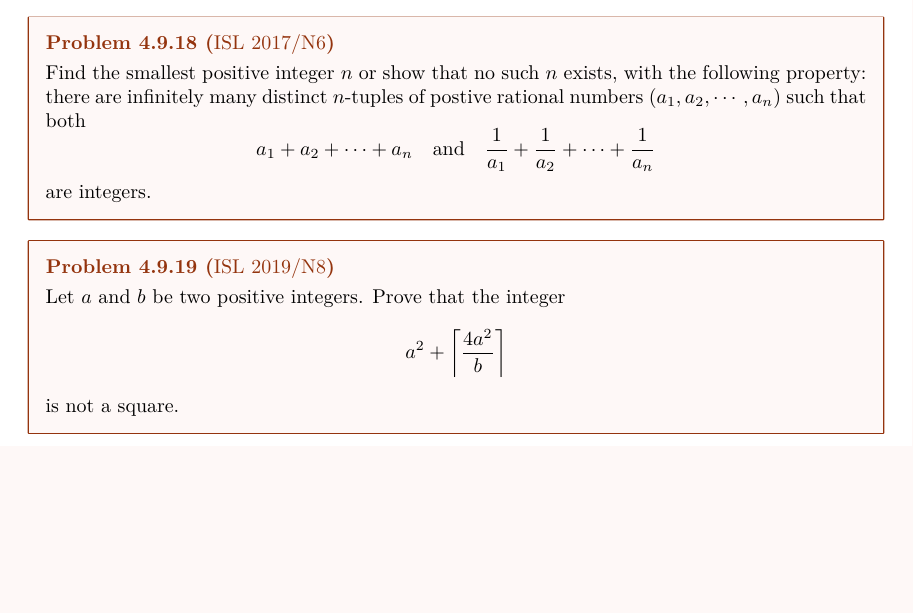
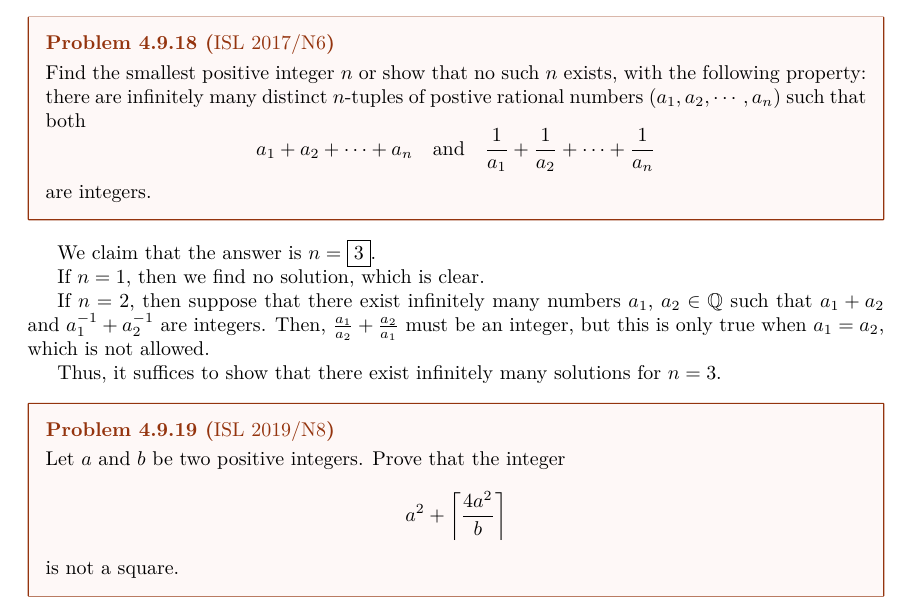
Before and after one commit to Kempu33334/textbook-solutions, a LaTeX document (MONT_Solutions/main.tex): part of page 59 of 59, cut so that both start at the same text, the shorter picture padded with empty space. Compiled offline with pdfLaTeX.

Commit message:
Add solution claim for problem 4.9.18
Added a claim for the smallest positive integer n in problem 4.9.18, demonstrating that n = 3 has infinitely many solutions.

```diff
--- a/MONT_Solutions/main.tex
+++ b/MONT_Solutions/main.tex
@@ -1375,6 +1375,14 @@ Thus, there are only solution if the values are all equal, as required. $\square
 Find the smallest positive integer $n$ or show that no such $n$ exists, with the following property: there are infinitely many distinct $n$-tuples of postive rational numbers $(a_1, a_2, \cdots, a_n)$ such that both \[a_1+a_2+\cdots+a_n \quad \text{and} \quad \dfrac{1}{a_1}+\dfrac{1}{a_2}+\cdots+\dfrac{1}{a_n}\] are integers.
 \end{problem}
 
+We claim that the answer is $n = \boxed{3}$.
+
+If $n = 1$, then we find no solution, which is clear.
+
+If $n = 2$, then suppose that there exist infinitely many numbers $a_1$, $a_2 \in \mathbb{Q}$ such that $a_1+a_2$ and $a_1^{-1}+a_2^{-1}$ are integers. Then, $\tfrac{a_1}{a_2}+\tfrac{a_2}{a_1}$ must be an integer, but this is only true when $a_1 = a_2$, which is not allowed.
+
+Thus, it suffices to show that there exist infinitely many solutions for $n = 3$.
+
 \begin{problem}[4.9.19]{ISL 2019/N8}
 Let $a$ and $b$ be two positive integers. Prove that the integer \[a^2+\ceil{\dfrac{4a^2}{b}}\] is not a square.
 \end{problem}
```
